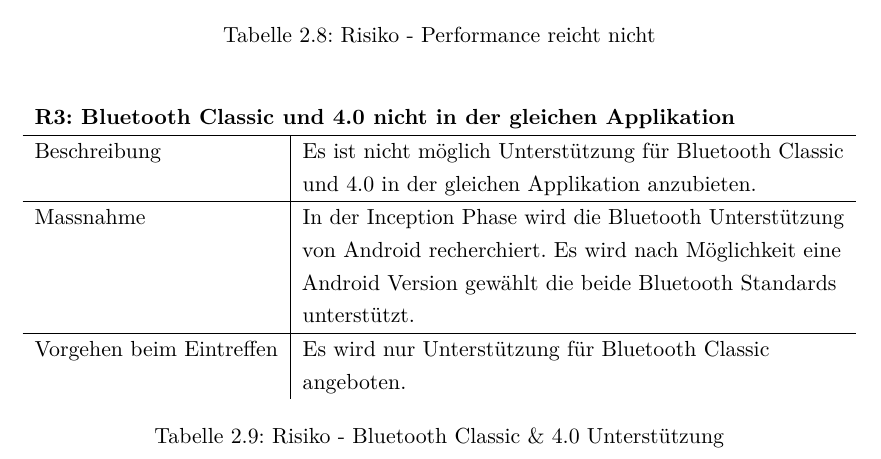
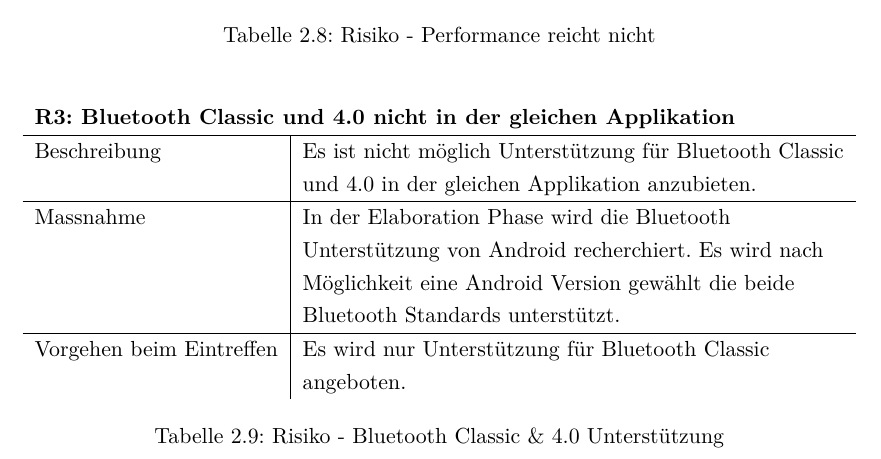
Before and after one commit to aerobless/FluxronSmartKitchen-Documentation, a LaTeX thesis (index.tex, which reads projectmanagement/risikomanagement.tex): part of page 37 of 41, cut so that both start at the same text. Compiled offline with pdfLaTeX; a LaTeX package or settings file that is missing is left out.

Commit message:
Phase "End of Inception" replaced through "End of Elaboration" according to meeting 29.09. Refreshed Projektplan image.

```diff
--- a/projectmanagement/risikomanagement.tex
+++ b/projectmanagement/risikomanagement.tex
@@ -37,7 +37,7 @@ Vorgehen beim Eintreffen & Die maximale Zahl von Geräten pro Küche reduzieren.
 \hline
 Beschreibung & Es ist nicht möglich Unterstützung für Bluetooth Classic und 4.0 in der gleichen Applikation anzubieten.\\
 \hline
-Massnahme & In der Inception Phase wird die Bluetooth Unterstützung von Android recherchiert. Es wird nach Möglichkeit eine Android Version gewählt die beide Bluetooth Standards unterstützt.\\
+Massnahme & In der Elaboration Phase wird die Bluetooth Unterstützung von Android recherchiert. Es wird nach Möglichkeit eine Android Version gewählt die beide Bluetooth Standards unterstützt.\\
 \hline
 Vorgehen beim Eintreffen & Es wird nur Unterstützung für Bluetooth Classic angeboten.
 \\
```
Also changed, not shown: projectmanagement/meilensteine.tex (+1 -1 lines), projectmanagement/res/projektplan.png.
